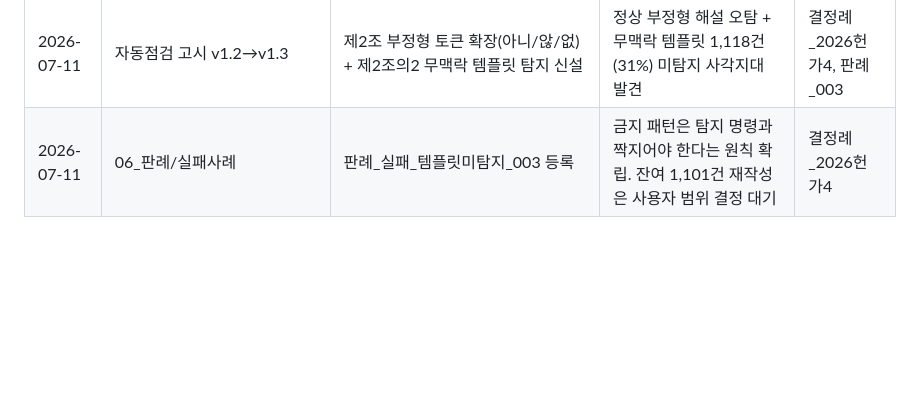
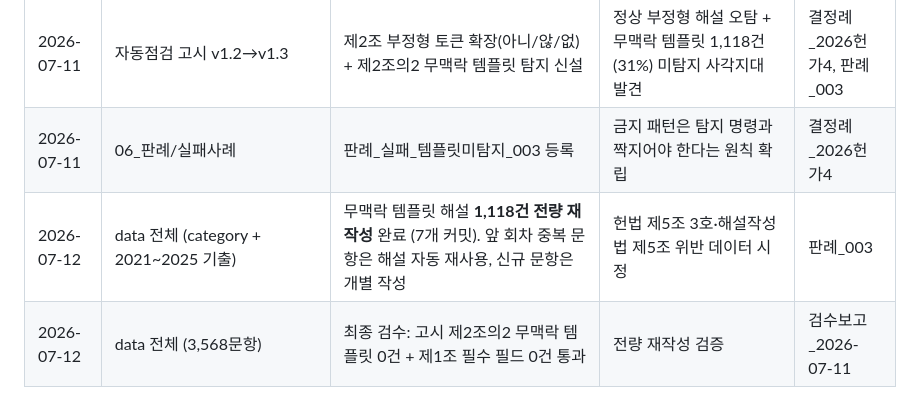
Before and after one commit to woonho0203/jeongbo-cbt, a Markdown page: 정보처리기사CBT_지침체계/08_운영기록/changelog.md, the part around the change. GitHub-like rendering; blank space fills up the shorter version.

```diff
--- a/정보처리기사CBT_지침체계/08_운영기록/changelog.md
+++ b/정보처리기사CBT_지침체계/08_운영기록/changelog.md
@@ -17,4 +17,6 @@
 | 2026-07-11 | 06_판례/실패사례 | 판례_실패_복수정답오탐_002 등록 | 정답 이상 신호는 PDF 대조 후 판정 원칙 확립 | 결정례_2026헌가3 |
 | 2026-07-11 | data/category_sequence | 무맥락 템플릿·불충분 해설 17건을 보기별 실제 근거로 재작성 | 종류·순서 후렴구 템플릿 제거(해설작성법 제5조) | 검수보고, 판례_003 |
 | 2026-07-11 | 자동점검 고시 v1.2→v1.3 | 제2조 부정형 토큰 확장(아니/않/없) + 제2조의2 무맥락 템플릿 탐지 신설 | 정상 부정형 해설 오탐 + 무맥락 템플릿 1,118건(31%) 미탐지 사각지대 발견 | 결정례_2026헌가4, 판례_003 |
-| 2026-07-11 | 06_판례/실패사례 | 판례_실패_템플릿미탐지_003 등록 | 금지 패턴은 탐지 명령과 짝지어야 한다는 원칙 확립. 잔여 1,101건 재작성은 사용자 범위 결정 대기 | 결정례_2026헌가4 |
+| 2026-07-11 | 06_판례/실패사례 | 판례_실패_템플릿미탐지_003 등록 | 금지 패턴은 탐지 명령과 짝지어야 한다는 원칙 확립 | 결정례_2026헌가4 |
+| 2026-07-12 | data 전체 (category + 2021~2025 기출) | 무맥락 템플릿 해설 **1,118건 전량 재작성** 완료 (7개 커밋). 앞 회차 중복 문항은 해설 자동 재사용, 신규 문항은 개별 작성 | 헌법 제5조 3호·해설작성법 제5조 위반 데이터 시정 | 판례_003 |
+| 2026-07-12 | data 전체 (3,568문항) | 최종 검수: 고시 제2조의2 무맥락 템플릿 0건 + 제1조 필수 필드 0건 통과 | 전량 재작성 검증 | 검수보고_2026-07-11 |
```
Also changed, not shown: 정보처리기사CBT_지침체계/08_운영기록/검수보고_2026-07-11_지침체계_최초전수검수.md (+16 -3 lines), 1 other file.
